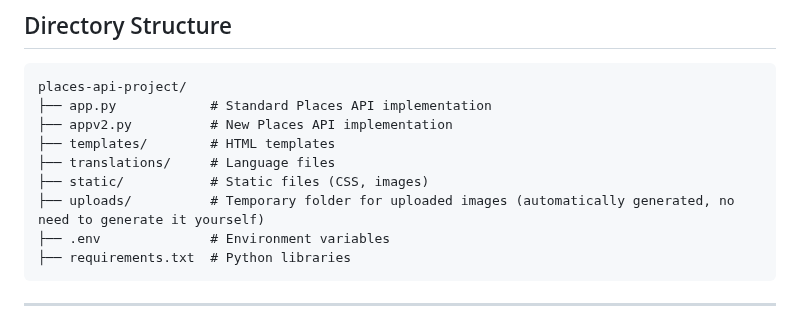
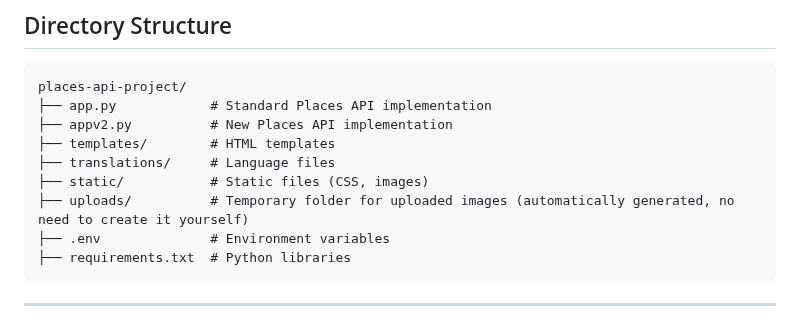
Before and after one commit to Turkalypse/konumify, a Markdown page: README-EN.md, the part around the change. Rendered like a GitHub page.

````diff
--- a/README-EN.md
+++ b/README-EN.md
@@ -102,7 +102,7 @@ places-api-project/
 ├── templates/        # HTML templates
 ├── translations/     # Language files
 ├── static/           # Static files (CSS, images)
-├── uploads/          # Temporary folder for uploaded images (automatically generated, no need to generate it yourself)
+├── uploads/          # Temporary folder for uploaded images (automatically generated, no need to create it yourself)
 ├── .env              # Environment variables
 ├── requirements.txt  # Python libraries
 ```
````
